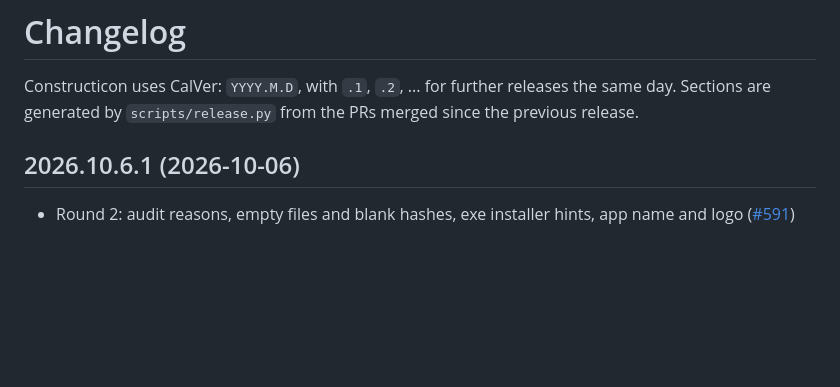
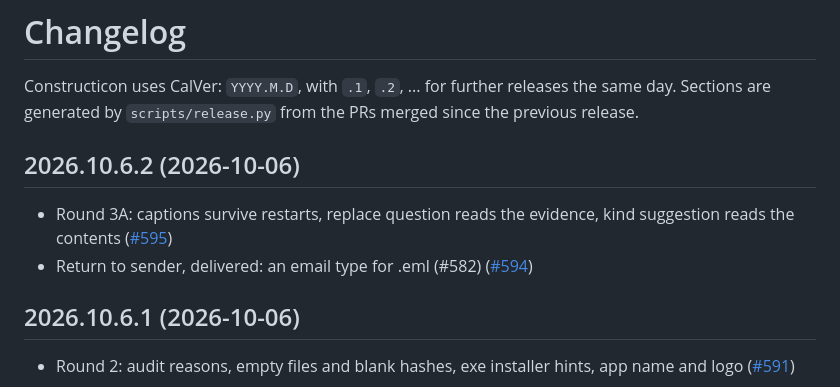
Before and after one commit to hooptiej/Constructicon, a Markdown page: CHANGELOG.md, the part around the change. Drawn GitHub-style; blank space fills up the shorter version.

Commit message:
chore(release): 2026.10.6.2
Co-Authored-By: Claude Opus 5.5 <noreply@anthropic.com>

```diff
--- a/CHANGELOG.md
+++ b/CHANGELOG.md
@@ -2,6 +2,11 @@
 
 Constructicon uses CalVer: `YYYY.M.D`, with `.1`, `.2`, ... for further releases the same day.
 Sections are generated by `scripts/release.py` from the PRs merged since the previous release.
+
+## 2026.10.6.2 (2026-10-06)
+
+- Round 3A: captions survive restarts, replace question reads the evidence, kind suggestion reads the contents ([#595](https://github.com/hooptiej/Constructicon/pull/595))
+- Return to sender, delivered: an email type for .eml (#582) ([#594](https://github.com/hooptiej/Constructicon/pull/594))
 
 ## 2026.10.6.1 (2026-10-06)
 
```
